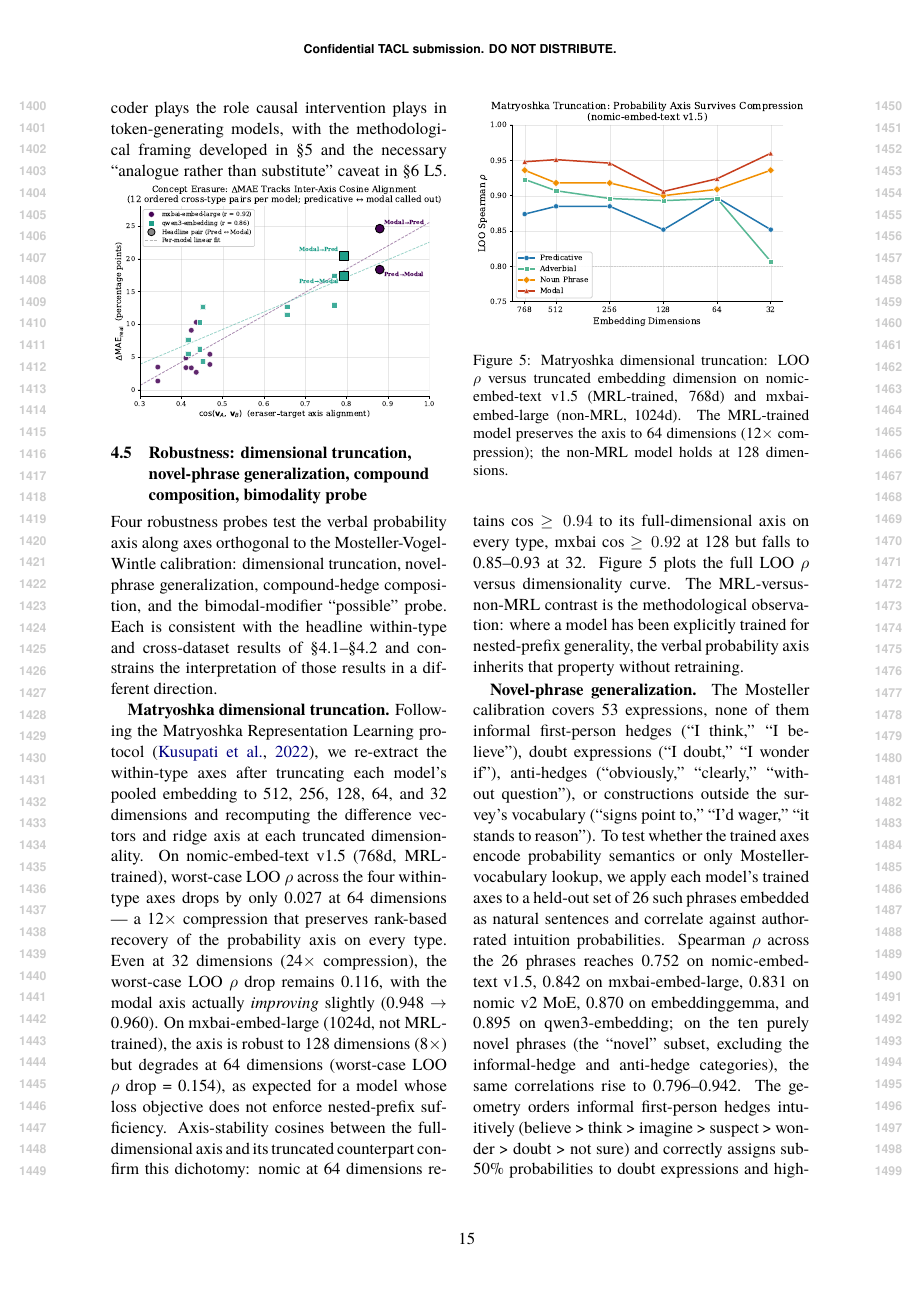
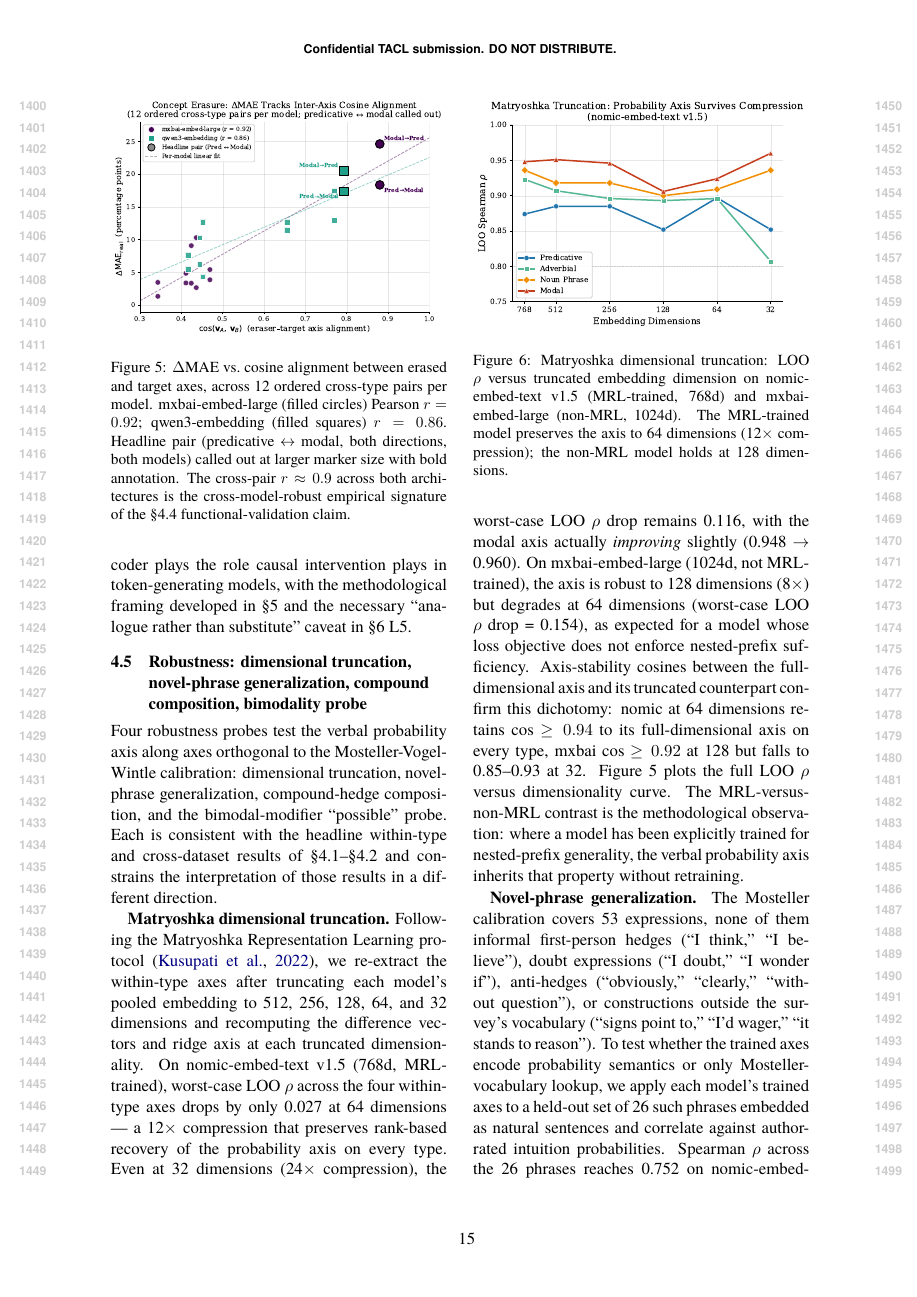
Before and after one commit to v2-io/hedge-embeddings, a LaTeX paper (paper.tex): page 15 of 26. Compiled offline with XeLaTeX.

Commit message:
§4.4: remove stray blockquote marker before fig13
Regression from 687f1ba (§4.4 prose rewrite): when I replaced the
blockquoted intent block with prose, a trailing ">" marker on the line
between ¶3 and the fig13 caption survived. The dangling blockquote
caused convert_to_tex.py to skip the figure-environment wrapper and
emit fig13 as a bare \includegraphics without caption or label —
flagged by Codex's most recent read of paper.tex:482.

After the fix, paper.tex shows the figure inside a proper \begin{figure}
... \caption{} ... \label{} ... \end{figure} block with the cross-pair
r ≈ 0.9 caption and #fig:erasure-mae-cos label.

Co-Authored-By: Claude Opus 4.7 (1M context) <noreply@anthropic.com>

```diff
--- a/paper.tex
+++ b/paper.tex
@@ -479,7 +479,12 @@ The §3.4 protocol --- rank-1 erasure of axis \(\hat{\mathbf{w}}_A\) from type-\
 The predicative--modal pair, calibrated to the same Mosteller medians in adjective and adverb form respectively, has the strongest a priori reason to share content; its cosine alignment is the highest of the twelve ordered pairs in both models (\(\cos = 0.88\) on mxbai-embed-large, \(0.79\) on qwen3-embedding). Erasing the predicative axis from modal-type embeddings raises MAE from 6.8 to 25.2 percentage points on mxbai (\(\Delta\mathrm{MAE} = +18.4\)) and from 5.2 to 22.5 on qwen3 (\(+17.4\)); the reverse direction (erase modal, decode with predicative) raises MAE from 4.6 to 29.2 on mxbai (\(+24.6\)) and from 5.5 to 26.0 on qwen3 (\(+20.5\)). All four headline pair \(\times\) model \(\times\) direction combinations exceed the cosine-matched random-direction null, with real-axis \(\Delta\mathrm{MAE}\) producing 2--23\% more MAE damage than matched-random direction erasure (ratios of \(1.02\), \(1.12\), \(1.17\), and \(1.23\) across the four combinations); the corresponding \(z_{\text{match\_MAE}}\) values clear \(+2\) in every case but are inflated where the matched-null standard deviation is small at high cosine, so the ratios are the more interpretable summary. The matched-random control is by construction stringent at high cosine --- at \(\cos = 0.88\) the matched direction reproduces approximately 98\% of the real-axis MAE damage by geometric overlap alone (§6 L6) --- so the headline pair clearing this control on both models in both directions is meaningful evidence of probability content beyond geometric correlation.
 
 We report MAE rather than \(\rho\) as the load-bearing metric throughout §4.4 because in-sample \(\rho\) already reaches \(\geq 0.95\) across all four within-type axes in both models, leaving rank-based metrics with no headroom to register erasure effects: rank-1 projection compresses magnitudes while preserving order, and Spearman \(\rho\) is insensitive to that compression (§6 L7). The \(\rho\)-only view of the same twelve ordered pairs returns five functional pairs on mxbai and three on qwen3 with zero overlap --- apparent cross-model disagreement that resolves into agreement under MAE: nine of twelve ordered pairs are MAE-functional in both models simultaneously, and the cross-pair correlations \(r(\cos, \Delta\mathrm{MAE}) = +0.92\) and \(+0.86\) contrast with \(r(\cos, \Delta\rho) = -0.72\) and \(+0.24\). Per-pair functional verdicts on individual low-cosine pairs are below the experiment's resolving power, particularly where the matched-random control is most over-conservative (§6 L6); the cross-pair pattern is the structural observation. The §4.4 result is the embedding-class structural analogue of the activation-steering and representation-patching protocols standard in the decoder-LLM linear-feature literature \citep{ji2025calibrating,marks2023geometry,valois2025frame,lepori2026fantasy}: rank-1 representation-level erasure under a calibration-aware downstream linear decoder plays the role causal intervention plays in token-generating models, with the methodological framing developed in §5 and the necessary ``analogue rather than substitute'' caveat in §6 L5.
+
+\begin{figure}
+\centering
 \pandocbounded{\includegraphics[keepaspectratio,alt={ΔMAE vs.~cosine alignment between erased and target axes, across 12 ordered cross-type pairs per model. mxbai-embed-large (filled circles) Pearson r = 0.92; qwen3-embedding (filled squares) r = 0.86. Headline pair (predicative \textbackslash leftrightarrow modal, both directions, both models) called out at larger marker size with bold annotation. The cross-pair r \textbackslash approx 0.9 across both architectures is the cross-model-robust empirical signature of the §4.4 functional-validation claim.}]{figures/fig13_erasure_mae_cos.pdf}}
+\caption{ΔMAE vs.~cosine alignment between erased and target axes, across 12 ordered cross-type pairs per model. mxbai-embed-large (filled circles) Pearson \(r = 0.92\); qwen3-embedding (filled squares) \(r = 0.86\). Headline pair (predicative \(\leftrightarrow\) modal, both directions, both models) called out at larger marker size with bold annotation. The cross-pair \(r \approx 0.9\) across both architectures is the cross-model-robust empirical signature of the §4.4 functional-validation claim.}\label{fig:erasure-mae-cos}
+\end{figure}
 
 \subsection{Robustness: dimensional truncation, novel-phrase generalization, compound composition, bimodality probe}\label{robustness-dimensional-truncation-novel-phrase-generalization-compound-composition-bimodality-probe}
 
```
Also changed, not shown: paper.md (+1 -1 lines).
